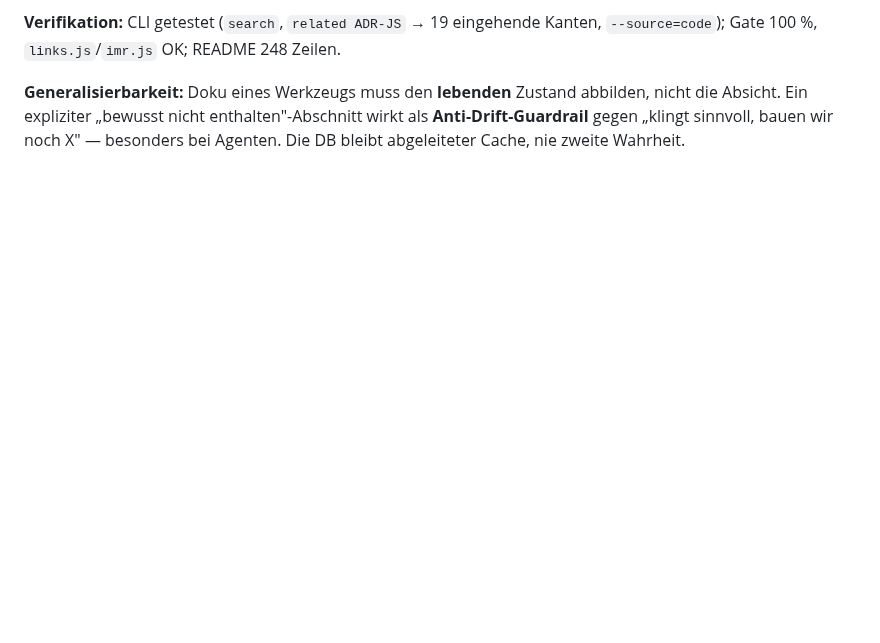
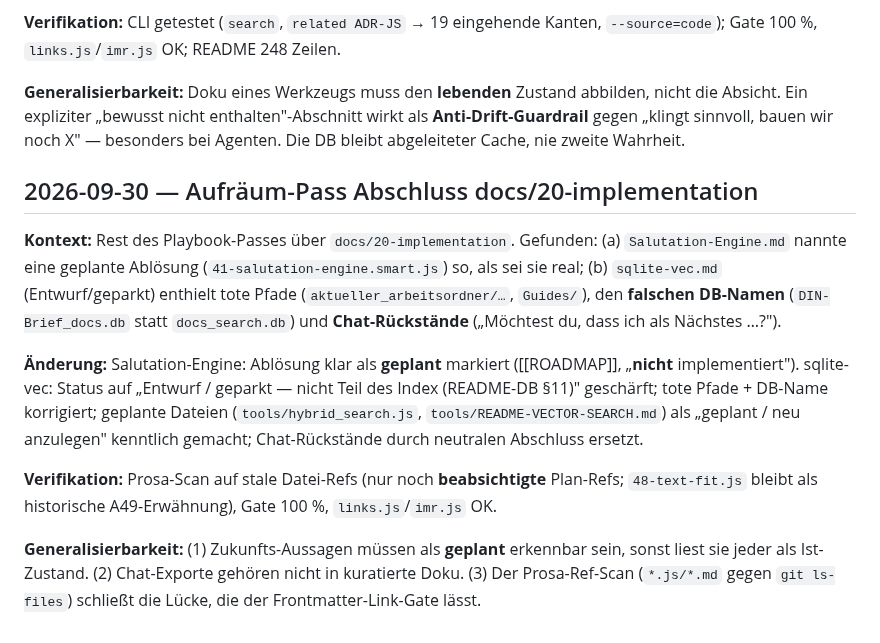
Before and after one commit to grapefruit89/DIN-BriefNEO, a Markdown page: docs/30-meta/DECISION-LOG.md, the part around the change. Rendered like a GitHub page; blank space fills up the shorter version.

```diff
--- a/docs/30-meta/DECISION-LOG.md
+++ b/docs/30-meta/DECISION-LOG.md
@@ -1387,3 +1387,13 @@ Fitness Gate 100 % (pre/post). Live (Chrome 151, frischer Tab): KEINE FEHLER bei
 **Verifikation:** CLI getestet (`search`, `related ADR-JS` → 19 eingehende Kanten, `--source=code`); Gate 100 %, `links.js`/`imr.js` OK; README 248 Zeilen.
 
 **Generalisierbarkeit:** Doku eines Werkzeugs muss den **lebenden** Zustand abbilden, nicht die Absicht. Ein expliziter „bewusst nicht enthalten"-Abschnitt wirkt als **Anti-Drift-Guardrail** gegen „klingt sinnvoll, bauen wir noch X" — besonders bei Agenten. Die DB bleibt abgeleiteter Cache, nie zweite Wahrheit.
+
+## 2026-09-30 — Aufräum-Pass Abschluss docs/20-implementation
+
+**Kontext:** Rest des Playbook-Passes über `docs/20-implementation`. Gefunden: (a) `Salutation-Engine.md` nannte eine geplante Ablösung (`41-salutation-engine.smart.js`) so, als sei sie real; (b) `sqlite-vec.md` (Entwurf/geparkt) enthielt tote Pfade (`aktueller_arbeitsordner/…`, `Guides/`), den **falschen DB-Namen** (`DIN-Brief_docs.db` statt `docs_search.db`) und **Chat-Rückstände** („Möchtest du, dass ich als Nächstes …?").
+
+**Änderung:** Salutation-Engine: Ablösung klar als **geplant** markiert ([[ROADMAP]], „**nicht** implementiert"). sqlite-vec: Status auf „Entwurf / geparkt — nicht Teil des Index (README-DB §11)" geschärft; tote Pfade + DB-Name korrigiert; geplante Dateien (`tools/hybrid_search.js`, `tools/README-VECTOR-SEARCH.md`) als „geplant / neu anzulegen" kenntlich gemacht; Chat-Rückstände durch neutralen Abschluss ersetzt.
+
+**Verifikation:** Prosa-Scan auf stale Datei-Refs (nur noch **beabsichtigte** Plan-Refs; `48-text-fit.js` bleibt als historische A49-Erwähnung), Gate 100 %, `links.js`/`imr.js` OK.
+
+**Generalisierbarkeit:** (1) Zukunfts-Aussagen müssen als **geplant** erkennbar sein, sonst liest sie jeder als Ist-Zustand. (2) Chat-Exporte gehören nicht in kuratierte Doku. (3) Der Prosa-Ref-Scan (`*.js/*.md` gegen `git ls-files`) schließt die Lücke, die der Frontmatter-Link-Gate lässt.
```
Also changed, not shown: docs/20-implementation/Salutation-Engine.md (+1 -1 lines), docs/20-implementation/sqlite-vec.md (+7 -20 lines).
